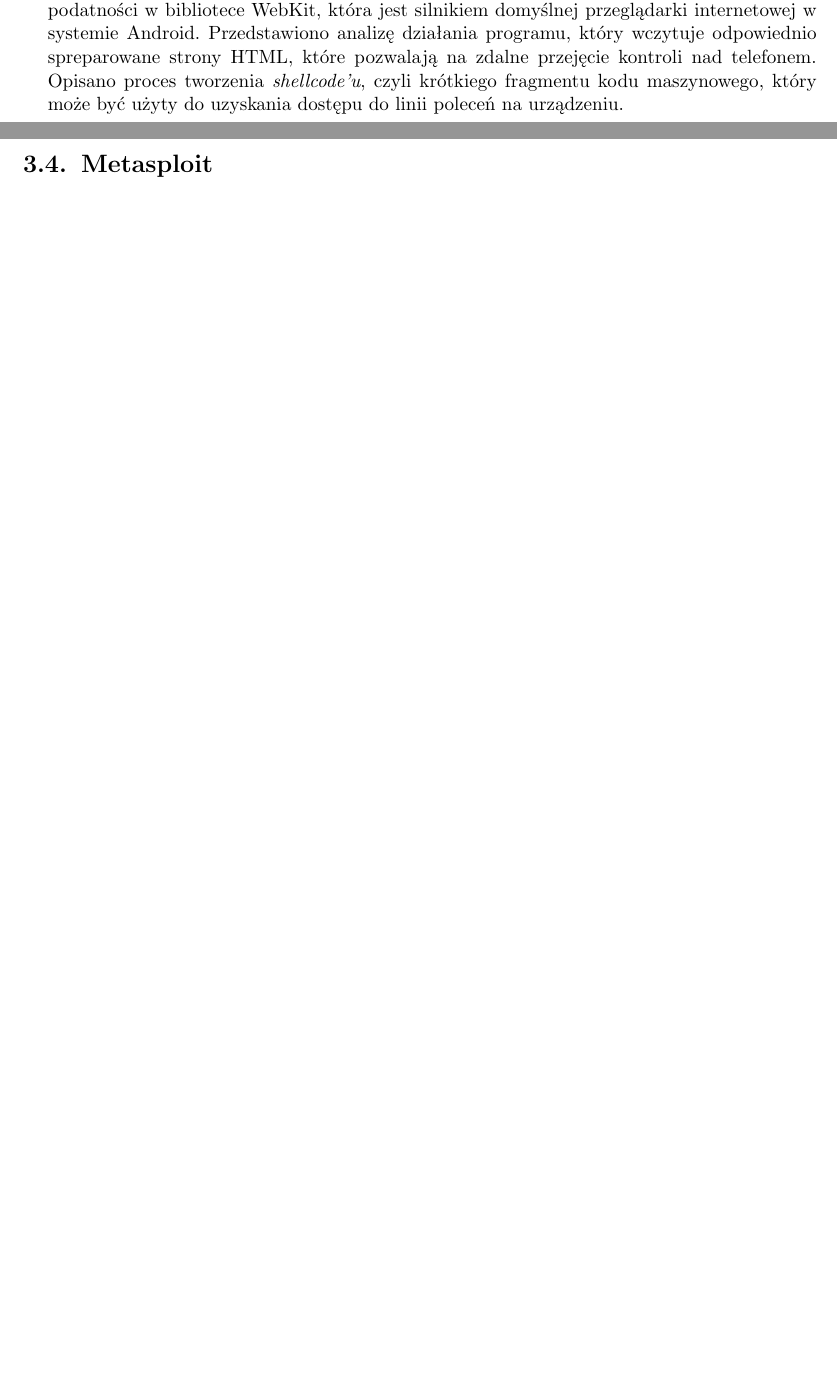
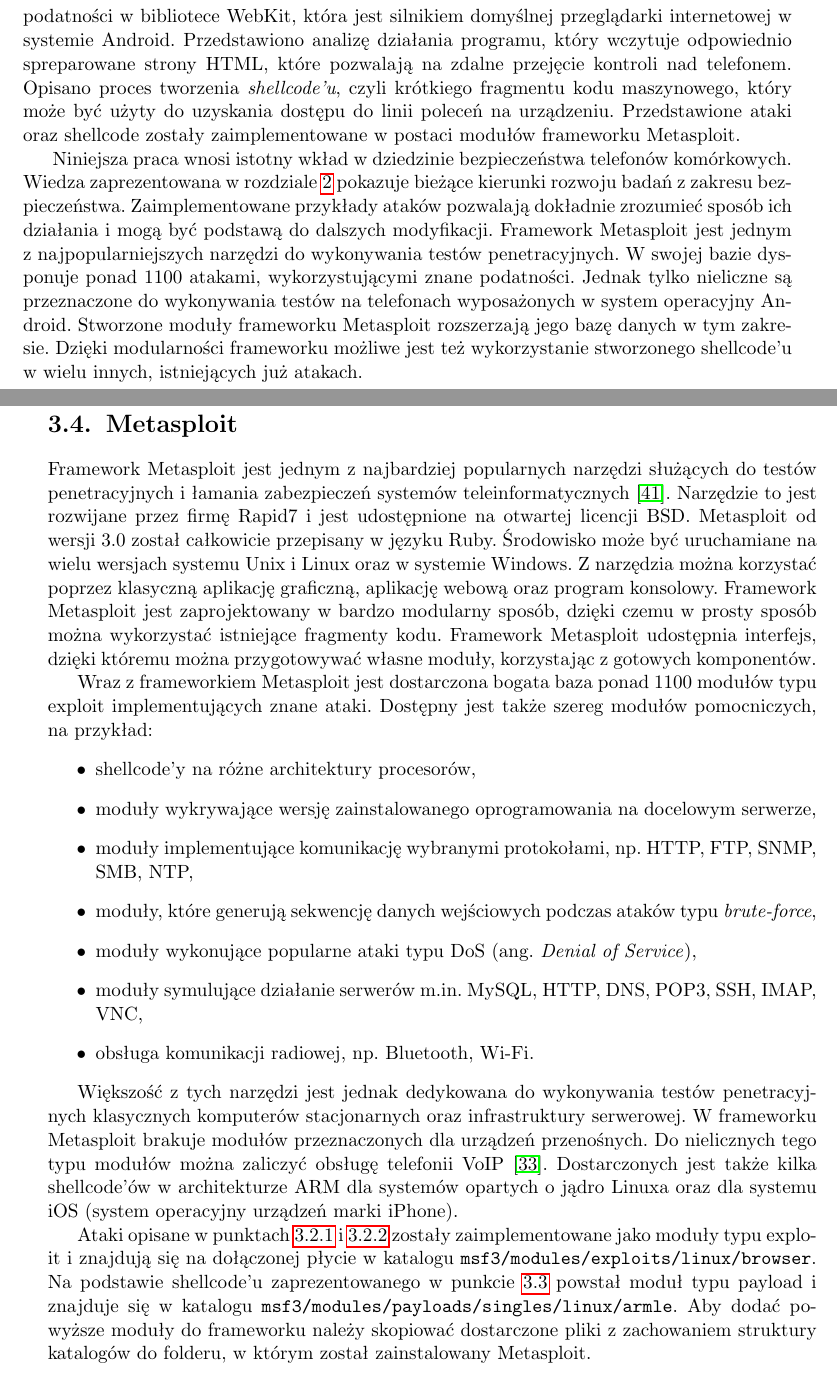
Before and after one commit to mk219533/marcel-mgr, a LaTeX thesis (paper/mgr-marcel.kolodziejczyk.tex): two parts of pages 7 and 42 of 47 before the commit and two parts of pages 8 and 43 of 49 after it, joined at a grey line, cut so that both start at the same text, the shorter picture padded with empty space. Compiled offline with pdfLaTeX.

Commit message:
wprowadzenie i metasploit

```diff
--- a/paper/mgr-marcel.kolodziejczyk.tex
+++ b/paper/mgr-marcel.kolodziejczyk.tex
@@ -150,12 +156,15 @@
 Rozdział \ref{chapter:przyklady} zawiera praktyczne przykłady ataków i ich implementację. Opisano wybrane podatności w bibliotece WebKit,
 która jest silnikiem domyślnej przeglądarki internetowej w systemie Android. Przedstawiono analizę działania programu, który wczytuje odpowiednio
 spreparowane strony HTML, które pozwalają na zdalne przejęcie kontroli nad telefonem. Opisano proces tworzenia \textit{shellcode'u}, czyli
-krótkiego fragmentu kodu maszynowego, który może być użyty do uzyskania dostępu do linii poleceń na urządzeniu.
-
-%TODO kilka zdań uwypuklić moj udział:
-% kod ktory napisałem
-% testy jakie wykonałem
-% czego jestem autorem
+krótkiego fragmentu kodu maszynowego, który może być użyty do uzyskania dostępu do linii poleceń na urządzeniu. Przedstawione ataki oraz shellcode
+zostały zaimplementowane w postaci modułów frameworku Metasploit.
+
+Niniejsza praca wnosi istotny wkład w dziedzinie bezpieczeństwa telefonów komórkowych. Wiedza zaprezentowana w rozdziale \ref{chapter:techniki} pokazuje
+bieżące kierunki rozwoju badań z zakresu bezpieczeństwa. Zaimplementowane przykłady ataków pozwalają dokładnie zrozumieć sposób ich działania i mogą być
+podstawą do dalszych modyfikacji. Framework Metasploit jest jednym z najpopularniejszych narzędzi do wykonywania testów penetracyjnych. W swojej bazie
+dysponuje ponad 1100 atakami, wykorzystującymi znane podatności. Jednak tylko nieliczne są przeznaczone do wykonywania testów na telefonach
+wyposażonych w system operacyjny Android. Stworzone moduły frameworku Metasploit rozszerzają jego bazę danych w tym zakresie. Dzięki modularności
+frameworku możliwe jest też wykorzystanie stworzonego shellcode'u w wielu innych, istniejących już atakach.
 
 %%%%%%%%%%%%%%%%%%%%%%%%%%%%%%%%%%%%%%%%%%%%%%%%%%%%%%%
 %
@@ -1596,6 +1605,34 @@
 
 \section{Metasploit}
 
+Framework Metasploit jest jednym z najbardziej popularnych narzędzi służących do testów penetracyjnych i łamania zabezpieczeń systemów
+teleinformatycznych \cite{metasploit}. Narzędzie to jest rozwijane przez firmę Rapid7 i jest udostępnione na otwartej licencji BSD. Metasploit od
+wersji 3.0 został całkowicie przepisany w języku Ruby. Środowisko może być uruchamiane na wielu wersjach systemu Unix i Linux oraz w systemie Windows.
+Z narzędzia można korzystać poprzez klasyczną aplikację graficzną, aplikację webową oraz program konsolowy. Framework Metasploit jest zaprojektowany
+w bardzo modularny sposób, dzięki czemu w prosty sposób można wykorzystać istniejące fragmenty kodu. Framework Metasploit udostępnia interfejs, dzięki
+któremu można przygotowywać własne moduły, korzystając z gotowych komponentów.
+
+Wraz z frameworkiem Metasploit jest dostarczona bogata baza ponad 1100 modułów typu exploit implementujących znane ataki. Dostępny jest także szereg
+modułów pomocniczych, na przykład:
+\begin{itemize}
+\item shellcode'y na różne architektury procesorów,
+\item moduły wykrywające wersję zainstalowanego oprogramowania na docelowym serwerze,
+\item moduły implementujące komunikację wybranymi protokołami, np. HTTP, FTP, SNMP, SMB, NTP,
+\item moduły, które generują sekwencję danych wejściowych podczas ataków typu \textit{brute-force},
+\item moduły wykonujące popularne ataki typu DoS (ang. \textit{Denial of Service}),
+\item moduły symulujące działanie serwerów m.in. MySQL, HTTP, DNS, POP3, SSH, IMAP, VNC,
+\item obsługa komunikacji radiowej, np. Bluetooth, Wi-Fi.
+\end{itemize}
+
+Większość z tych narzędzi jest jednak dedykowana do wykonywania testów penetracyjnych klasycznych komputerów stacjonarnych oraz infrastruktury
+serwerowej. W frameworku Metasploit brakuje modułów przeznaczonych dla urządzeń przenośnych. Do nielicznych tego typu modułów można zaliczyć obsługę
+telefonii VoIP \cite{Trammel}. Dostarczonych  jest także kilka shellcode'ów w architekturze ARM dla systemów opartych o jądro Linuxa oraz dla systemu
+iOS (system operacyjny urządzeń marki iPhone).
+
+Ataki opisane w punktach \ref{subsection:cve-2010-1119} i \ref{subsection:cve-2010-1807} zostały zaimplementowane jako moduły typu exploit i znajdują
+się na dołączonej płycie w katalogu \verb+msf3/modules/exploits/linux/browser+. Na podstawie shellcode'u zaprezentowanego w punkcie \ref{section:shellcode}
+powstał moduł typu payload i znajduje się w katalogu \verb+msf3/modules/payloads/singles/linux/armle+. Aby dodać powyższe moduły do frameworku
+należy skopiować dostarczone pliki z zachowaniem struktury katalogów do folderu, w którym został zainstalowany Metasploit.
 
 \chapter{Podsumowanie}
 
```
Also changed, not shown: paper/mgr-marcel.kolodziejczyk.pdf, paper/mgr-marcel.kolodziejczyk.tex (18 more changed lines).
